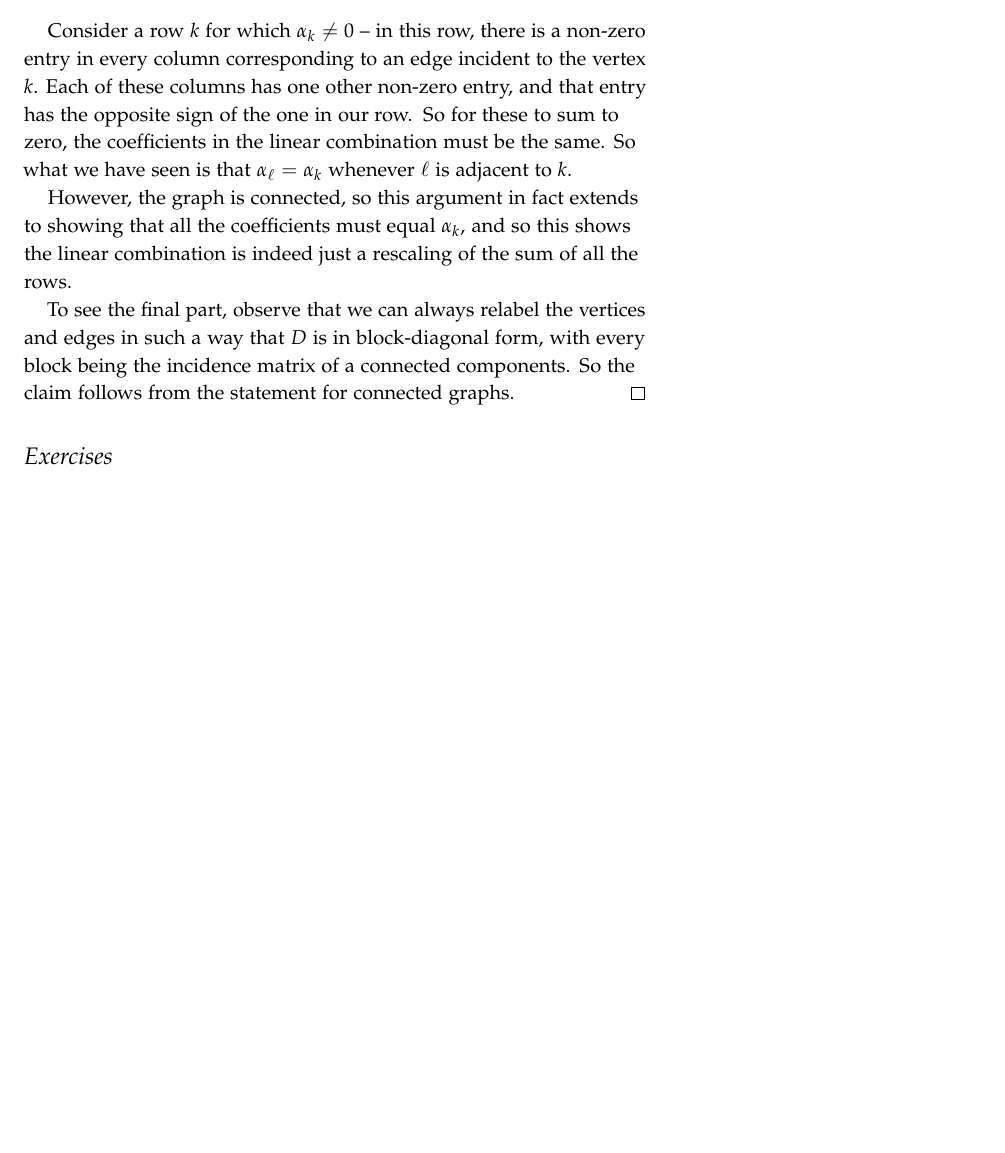
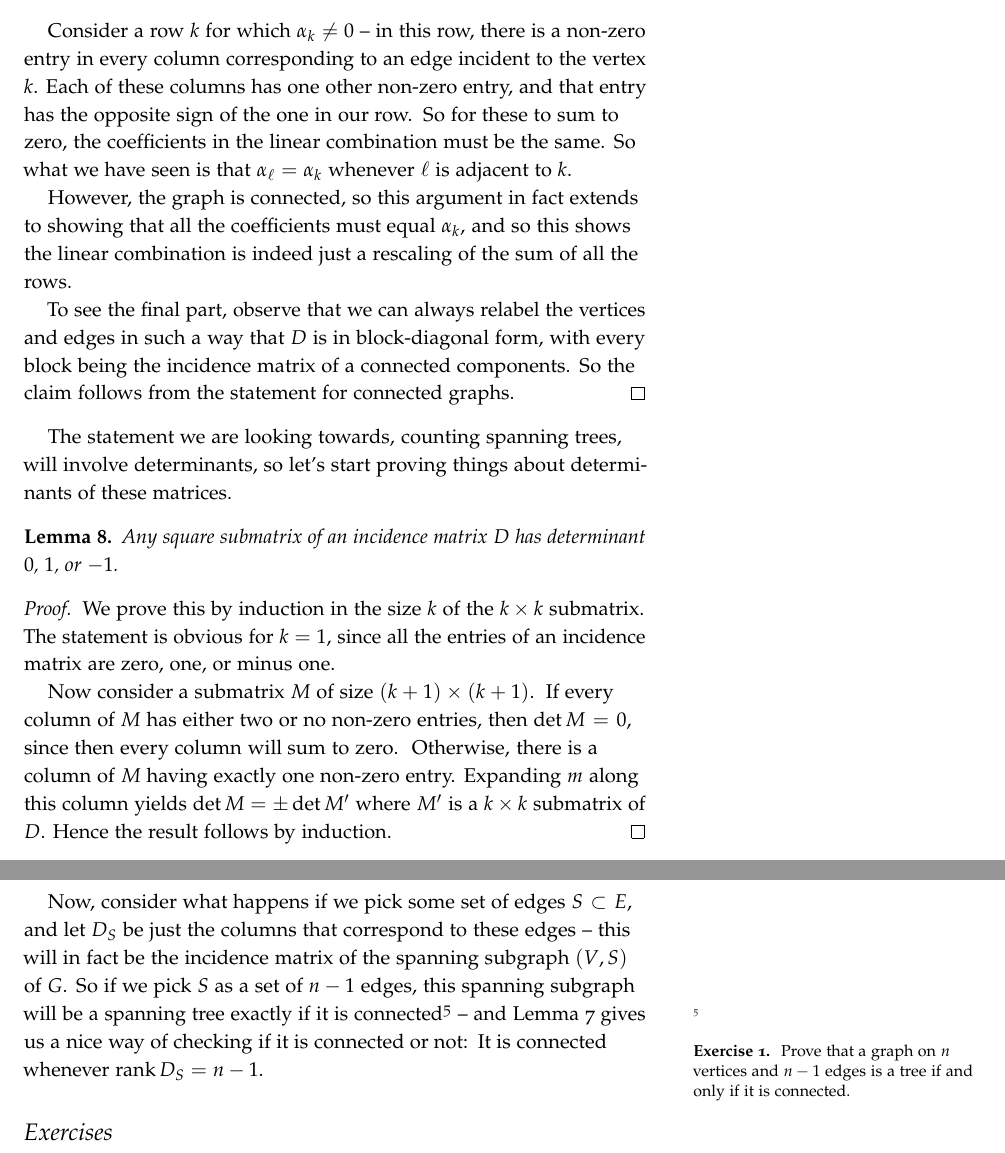
Before and after one commit to vagdur/Grafteori-1MA170, a LaTeX document (lecture4.tex): part of page 3 of 3 before the commit and two parts of pages 3 and 4 of 4 after it, the two joined at a grey line, cut so that both start at the same text, the shorter picture padded with empty space. The pictures show the PDF file lecture4.pdf that the author committed with the source.

Commit message:
continue work on lemmas

```diff
--- a/lecture4.tex
+++ b/lecture4.tex
@@ -137,6 +137,24 @@ Having given these definitions, let us start seeing why these matrices are inter
     \end{proof}
 \end{lemma}
 
+The statement we are looking towards, counting spanning trees, will involve determinants, so let's start proving things about determinants of these matrices.
+
+\begin{lemma}
+    Any square submatrix of an incidence matrix $D$ has determinant $0$, $1$, or $-1$.
+
+    \begin{proof}
+        We prove this by induction in the size $k$ of the $k\times k$ submatrix. The statement is obvious for $k=1$, since all the entries of an incidence matrix are zero, one, or minus one.
+
+        Now consider a submatrix $M$ of size $(k+1)\times(k+1)$. If every column of $M$ has either two or no non-zero entries, then $\det M = 0$, since then every column will sum to zero. Otherwise, there is a column of $M$ having exactly one non-zero entry. Expanding $m$ along this column yields $\det M = \pm \det M'$ where $M'$ is a $k \times k$ submatrix of $D$. Hence the result follows by induction.
+    \end{proof}
+\end{lemma}
+
+Now, consider what happens if we pick some set of edges $S \subset E$, and let $D_S$ be just the columns that correspond to these edges -- this will in fact be the incidence matrix of the spanning subgraph $(V, S)$ of $G$. So if we pick $S$ as a set of $n-1$ edges, this spanning subgraph will be a spanning tree exactly if it is connected\sidenote[][]{
+    \begin{xca}
+        Prove that a graph on $n$ vertices and $n-1$ edges is a tree if and only if it is connected.
+    \end{xca}
+} -- and Lemma \ref{lemma:ranks_of_incidence_matrix} gives us a nice way of checking if it is connected or not: It is connected whenever $\rank D_S = n - 1$.
+
 \section{Exercises}
 
 %\bibliography{references}
```
Also changed, not shown: lecture4.pdf, lecture4.tex (2 more changed lines).
